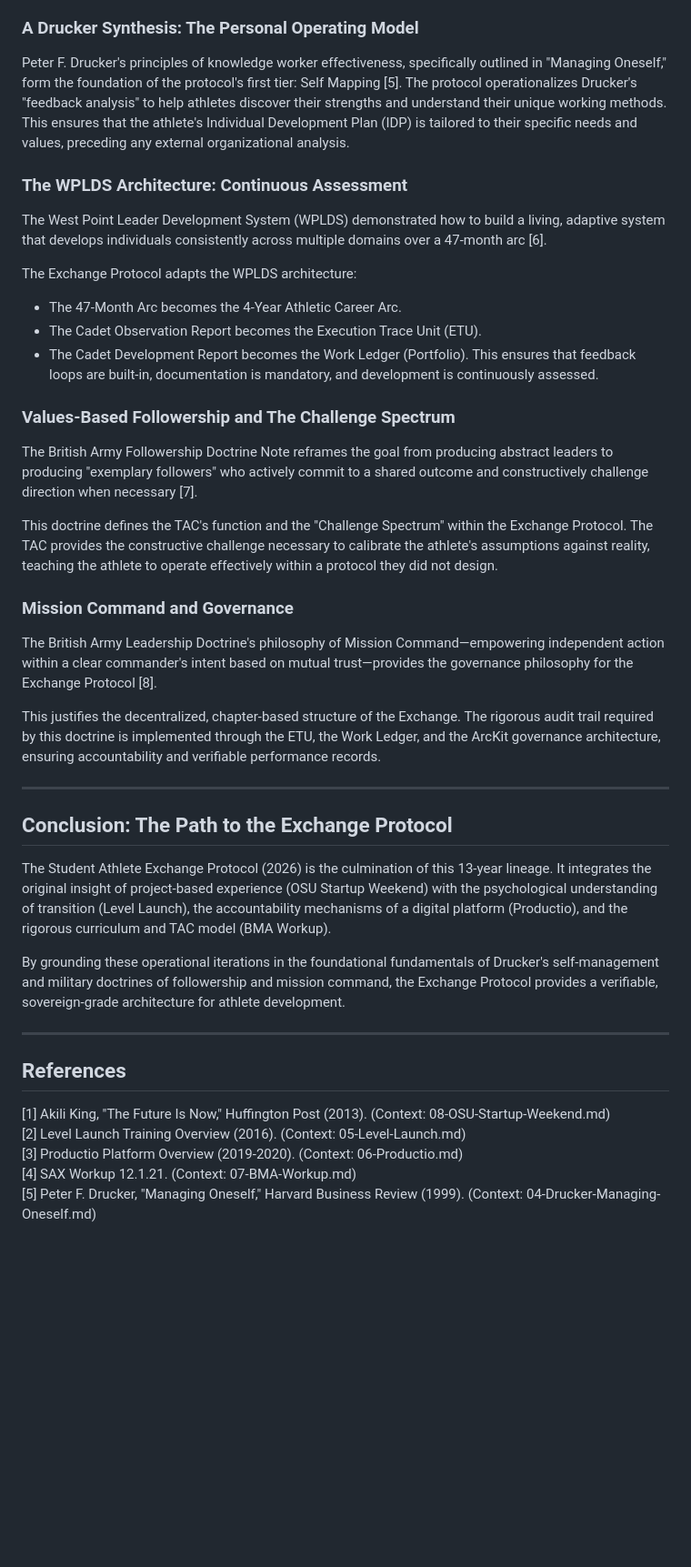
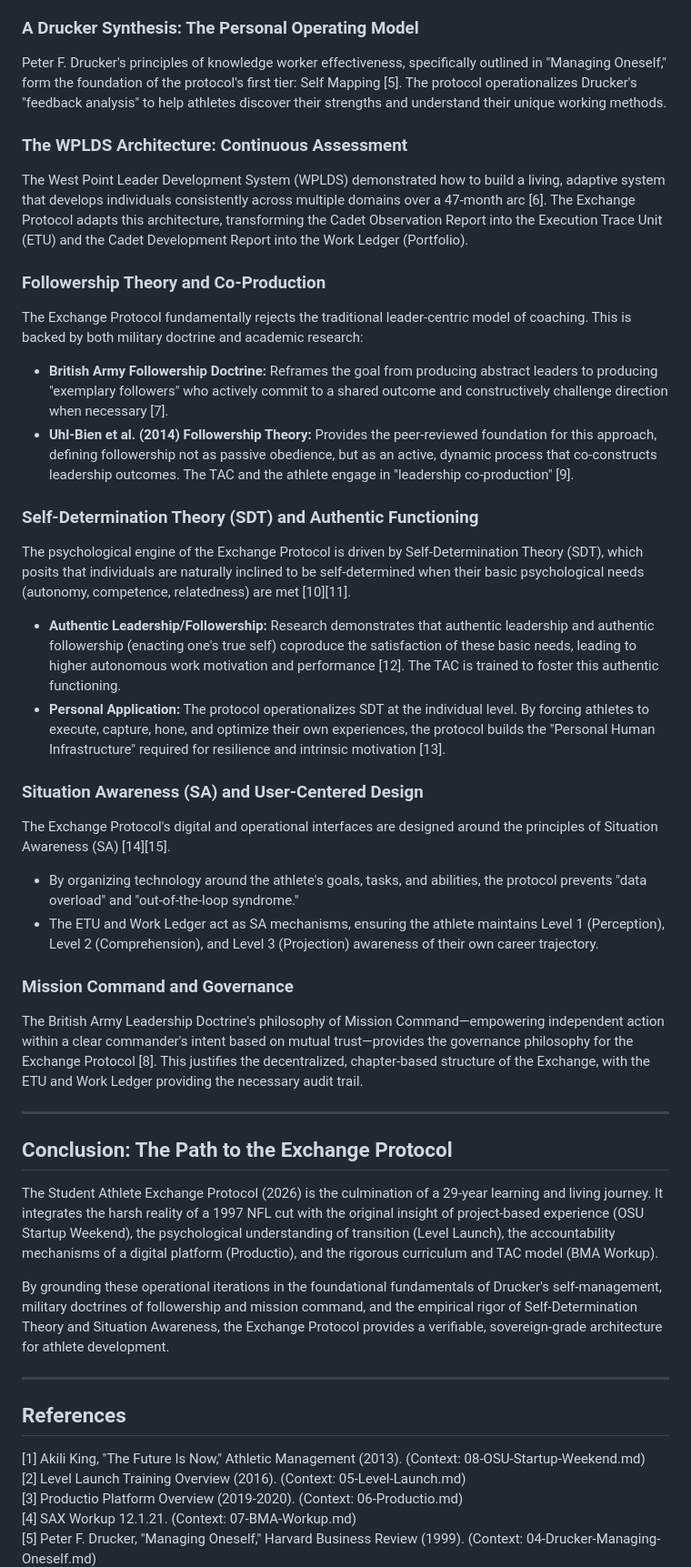
Before and after one commit to Akili-47/student-athlete-exchange, a Markdown page: projects/000-global/ARC-000-ORIG-v1.0.md, the part around one of its changes. Shown at 91% size. Drawn GitHub-style; blank space fills up the shorter version.

```diff
--- a/projects/000-global/ARC-000-ORIG-v1.0.md
+++ b/projects/000-global/ARC-000-ORIG-v1.0.md
@@ -60,43 +55,47 @@ The Exchange Protocol is built upon a synthesis of established fundamentals from
 
 ### A Drucker Synthesis: The Personal Operating Model
 
-Peter F. Drucker's principles of knowledge worker effectiveness, specifically outlined in "Managing Oneself," form the foundation of the protocol's first tier: Self Mapping [5]. The protocol operationalizes Drucker's "feedback analysis" to help athletes discover their strengths and understand their unique working methods. This ensures that the athlete's Individual Development Plan (IDP) is tailored to their specific needs and values, preceding any external organizational analysis.
+Peter F. Drucker's principles of knowledge worker effectiveness, specifically outlined in "Managing Oneself," form the foundation of the protocol's first tier: Self Mapping [5]. The protocol operationalizes Drucker's "feedback analysis" to help athletes discover their strengths and understand their unique working methods.
 
 ### The WPLDS Architecture: Continuous Assessment
 
-The West Point Leader Development System (WPLDS) demonstrated how to build a living, adaptive system that develops individuals consistently across multiple domains over a 47-month arc [6].
+The West Point Leader Development System (WPLDS) demonstrated how to build a living, adaptive system that develops individuals consistently across multiple domains over a 47-month arc [6]. The Exchange Protocol adapts this architecture, transforming the Cadet Observation Report into the Execution Trace Unit (ETU) and the Cadet Development Report into the Work Ledger (Portfolio).
 
-The Exchange Protocol adapts the WPLDS architecture:
-*   The 47-Month Arc becomes the 4-Year Athletic Career Arc.
-*   The Cadet Observation Report becomes the Execution Trace Unit (ETU).
-*   The Cadet Development Report becomes the Work Ledger (Portfolio).
-This ensures that feedback loops are built-in, documentation is mandatory, and development is continuously assessed.
+### Followership Theory and Co-Production
 
-### Values-Based Followership and The Challenge Spectrum
+The Exchange Protocol fundamentally rejects the traditional leader-centric model of coaching. This is backed by both military doctrine and academic research:
+*   **British Army Followership Doctrine:** Reframes the goal from producing abstract leaders to producing "exemplary followers" who actively commit to a shared outcome and constructively challenge direction when necessary [7].
+*   **Uhl-Bien et al. (2014) Followership Theory:** Provides the peer-reviewed foundation for this approach, defining followership not as passive obedience, but as an active, dynamic process that co-constructs leadership outcomes. The TAC and the athlete engage in "leadership co-production" [9].
 
-The British Army Followership Doctrine Note reframes the goal from producing abstract leaders to producing "exemplary followers" who actively commit to a shared outcome and constructively challenge direction when necessary [7].
+### Self-Determination Theory (SDT) and Authentic Functioning
 
-This doctrine defines the TAC's function and the "Challenge Spectrum" within the Exchange Protocol. The TAC provides the constructive challenge necessary to calibrate the athlete's assumptions against reality, teaching the athlete to operate effectively within a protocol they did not design.
+The psychological engine of the Exchange Protocol is driven by Self-Determination Theory (SDT), which posits that individuals are naturally inclined to be self-determined when their basic psychological needs (autonomy, competence, relatedness) are met [10][11].
+*   **Authentic Leadership/Followership:** Research demonstrates that authentic leadership and authentic followership (enacting one's true self) coproduce the satisfaction of these basic needs, leading to higher autonomous work motivation and performance [12]. The TAC is trained to foster this authentic functioning.
+*   **Personal Application:** The protocol operationalizes SDT at the individual level. By forcing athletes to execute, capture, hone, and optimize their own experiences, the protocol builds the "Personal Human Infrastructure" required for resilience and intrinsic motivation [13].
+
+### Situation Awareness (SA) and User-Centered Design
+
+The Exchange Protocol's digital and operational interfaces are designed around the principles of Situation Awareness (SA) [14][15].
+*   By organizing technology around the athlete's goals, tasks, and abilities, the protocol prevents "data overload" and "out-of-the-loop syndrome."
+*   The ETU and Work Ledger act as SA mechanisms, ensuring the athlete maintains Level 1 (Perception), Level 2 (Comprehension), and Level 3 (Projection) awareness of their own career trajectory.
 
 ### Mission Command and Governance
 
-The British Army Leadership Doctrine's philosophy of Mission Command—empowering independent action within a clear commander's intent based on mutual trust—provides the governance philosophy for the Exchange Protocol [8].
-
-This justifies the decentralized, chapter-based structure of the Exchange. The rigorous audit trail required by this doctrine is implemented through the ETU, the Work Ledger, and the ArcKit governance architecture, ensuring accountability and verifiable performance records.
+The British Army Leadership Doctrine's philosophy of Mission Command—empowering independent action within a clear commander's intent based on mutual trust—provides the governance philosophy for the Exchange Protocol [8]. This justifies the decentralized, chapter-based structure of the Exchange, with the ETU and Work Ledger providing the necessary audit trail.
 
 ---
 
 ## Conclusion: The Path to the Exchange Protocol
 
-The Student Athlete Exchange Protocol (2026) is the culmination of this 13-year lineage. It integrates the original insight of project-based experience (OSU Startup Weekend) with the psychological understanding of transition (Level Launch), the accountability mechanisms of a digital platform (Productio), and the rigorous curriculum and TAC model (BMA Workup).
+The Student Athlete Exchange Protocol (2026) is the culmination of a 29-year learning and living journey. It integrates the harsh reality of a 1997 NFL cut with the original insight of project-based experience (OSU Startup Weekend), the psychological understanding of transition (Level Launch), the accountability mechanisms of a digital platform (Productio), and the rigorous curriculum and TAC model (BMA Workup).
 
-By grounding these operational iterations in the foundational fundamentals of Drucker's self-management and military doctrines of followership and mission command, the Exchange Protocol provides a verifiable, sovereign-grade architecture for athlete development.
+By grounding these operational iterations in the foundational fundamentals of Drucker's self-management, military doctrines of followership and mission command, and the empirical rigor of Self-Determination Theory and Situation Awareness, the Exchange Protocol provides a verifiable, sovereign-grade architecture for athlete development.
 
 ---
 
 ## References
 
-[1] Akili King, "The Future Is Now," Huffington Post (2013). (Context: 08-OSU-Startup-Weekend.md)
+[1] Akili King, "The Future Is Now," Athletic Management (2013). (Context: 08-OSU-Startup-Weekend.md)
 [2] Level Launch Training Overview (2016). (Context: 05-Level-Launch.md)
 [3] Productio Platform Overview (2019-2020). (Context: 06-Productio.md)
 [4] SAX Workup 12.1.21. (Context: 07-BMA-Workup.md)
```
Also changed, not shown: other parts of projects/000-global/ARC-000-ORIG-v1.0.md (+23 -21 lines), context/10-Academic-Foundations-SDT-SA.md (added, +42 -0 lines).
